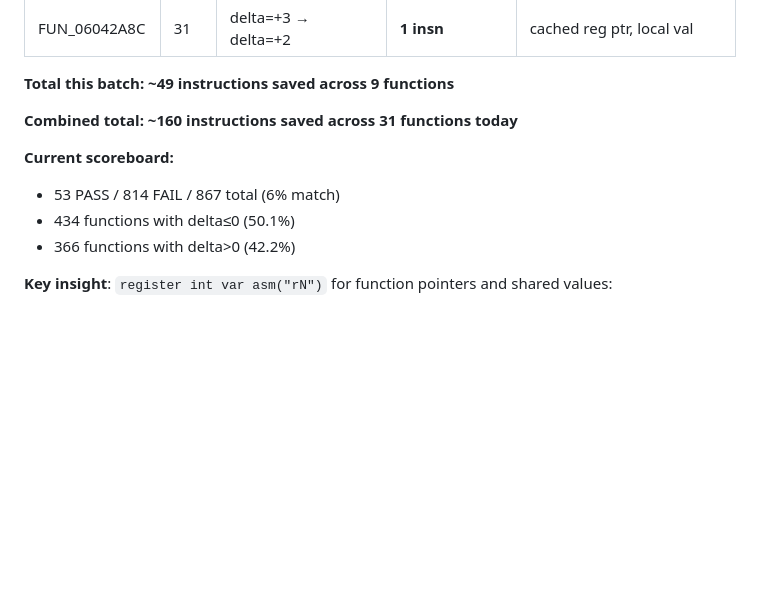
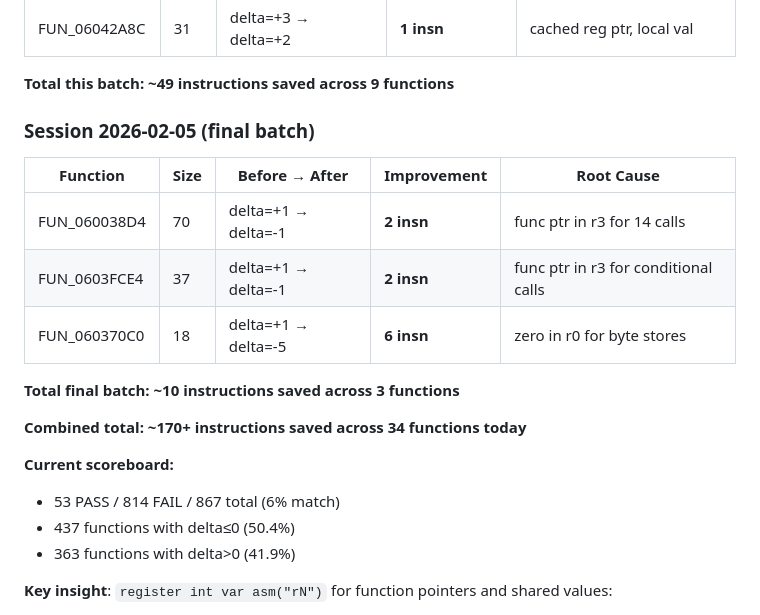
Before and after one commit to AJBats/saturn-daytona-usa-re, a Markdown page: docs/asm_matching_workstream.md, the part around the change. Rendered like a GitHub page; blank space fills up the shorter version.

Commit message:
docs: update workstream with final batch progress
Added session 2026-02-05 (final batch):
- 3 more functions improved
- ~10 additional instructions saved
- Combined total: ~170+ instructions saved across 34 functions
- Updated scoreboard: 437 delta<=0 (50.4%)

Co-Authored-By: Claude Opus 4.5 <noreply@anthropic.com>

```diff
--- a/docs/asm_matching_workstream.md
+++ b/docs/asm_matching_workstream.md
@@ -218,12 +218,22 @@ Additional improvements from continued grinding pass:
 
 **Total this batch: ~49 instructions saved across 9 functions**
 
-**Combined total: ~160 instructions saved across 31 functions today**
+### Session 2026-02-05 (final batch)
+
+| Function | Size | Before → After | Improvement | Root Cause |
+|----------|------|----------------|-------------|------------|
+| FUN_060038D4 | 70 | delta=+1 → delta=-1 | **2 insn** | func ptr in r3 for 14 calls |
+| FUN_0603FCE4 | 37 | delta=+1 → delta=-1 | **2 insn** | func ptr in r3 for conditional calls |
+| FUN_060370C0 | 18 | delta=+1 → delta=-5 | **6 insn** | zero in r0 for byte stores |
+
+**Total final batch: ~10 instructions saved across 3 functions**
+
+**Combined total: ~170+ instructions saved across 34 functions today**
 
 **Current scoreboard:**
 - 53 PASS / 814 FAIL / 867 total (6% match)
-- 434 functions with delta≤0 (50.1%)
-- 366 functions with delta>0 (42.2%)
+- 437 functions with delta≤0 (50.4%)
+- 363 functions with delta>0 (41.9%)
 
 **Key insight**: `register int var asm("rN")` for function pointers and shared values:
 - Eliminates callee-saved register push/pop overhead
```
